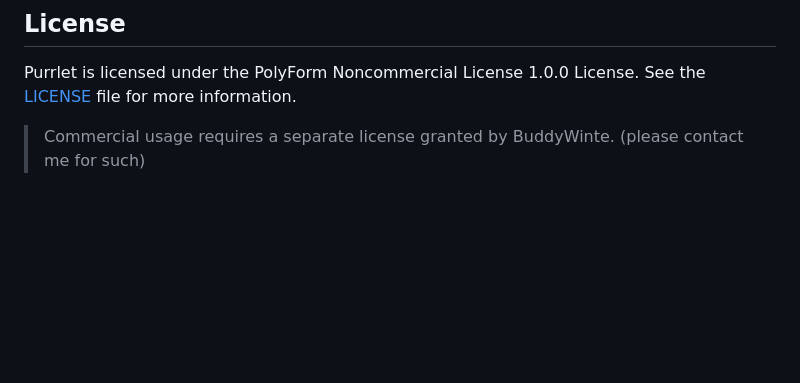
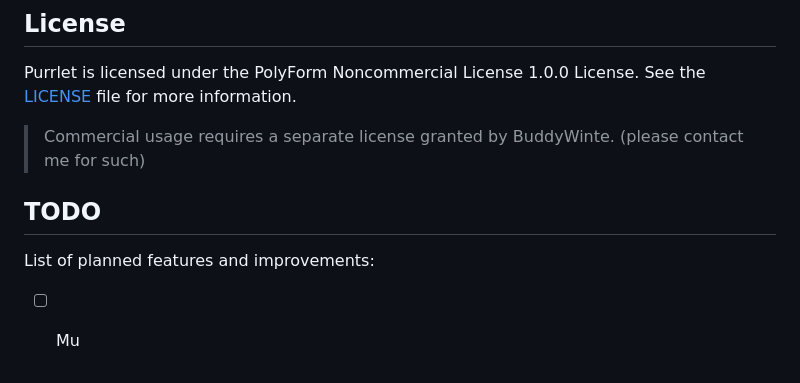
Before and after one commit to BuddyWinte/purrlet, a Markdown page: README.md, the part around one of its changes. GitHub-like rendering; blank space fills up the shorter version.

```diff
--- a/README.md
+++ b/README.md
@@ -133,3 +197,8 @@ const { url } = await Catbox(await purrlet.blob());
 Purrlet is licensed under the PolyForm Noncommercial License 1.0.0 License.
 See the [LICENSE](./LICENSE) file for more information.
 > Commercial usage requires a separate license granted by BuddyWinte. (please contact me for such)
+
+## TODO
+
+List of planned features and improvements:
+- [ ] Mu
```
Also changed, not shown: other parts of README.md (+72 -8 lines).
